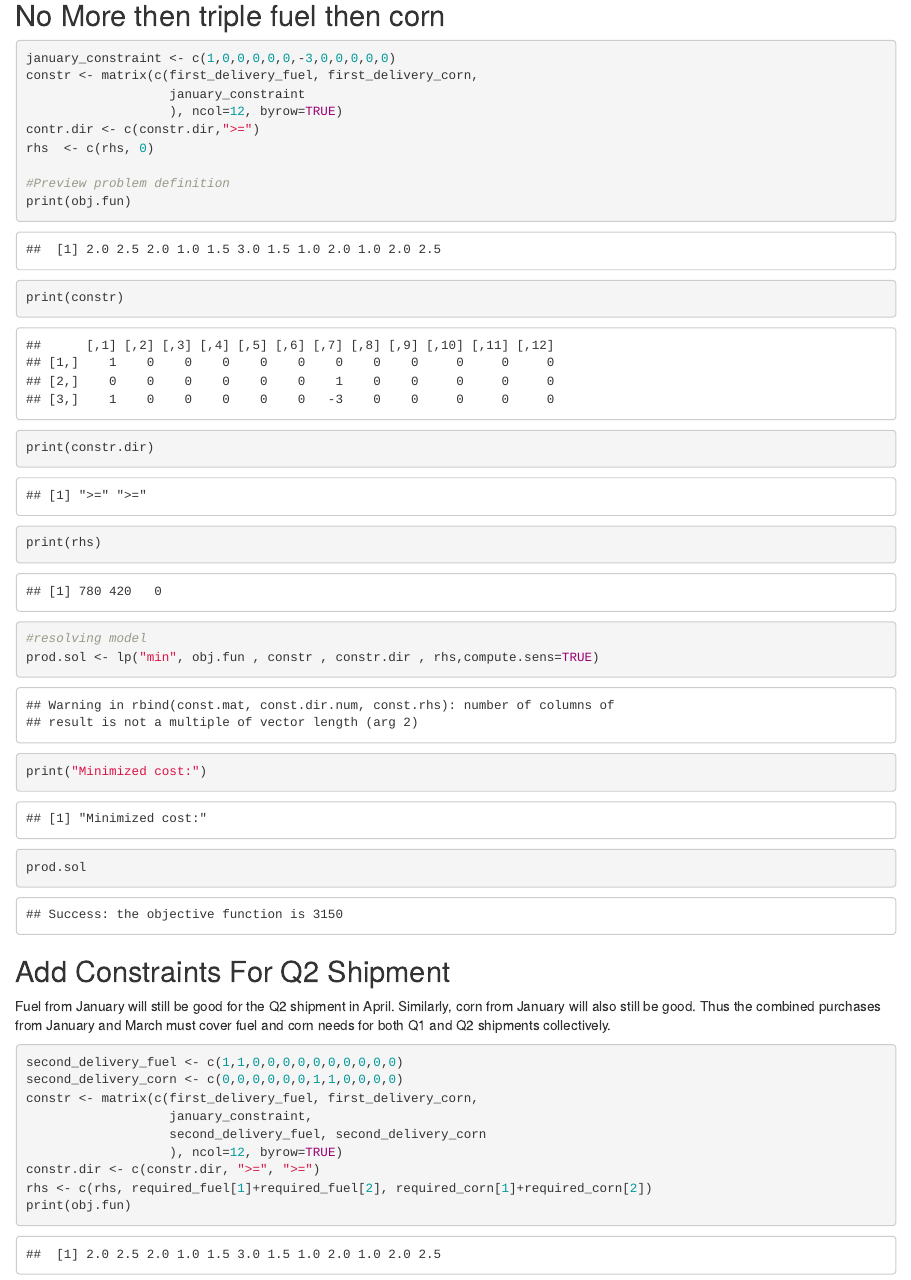
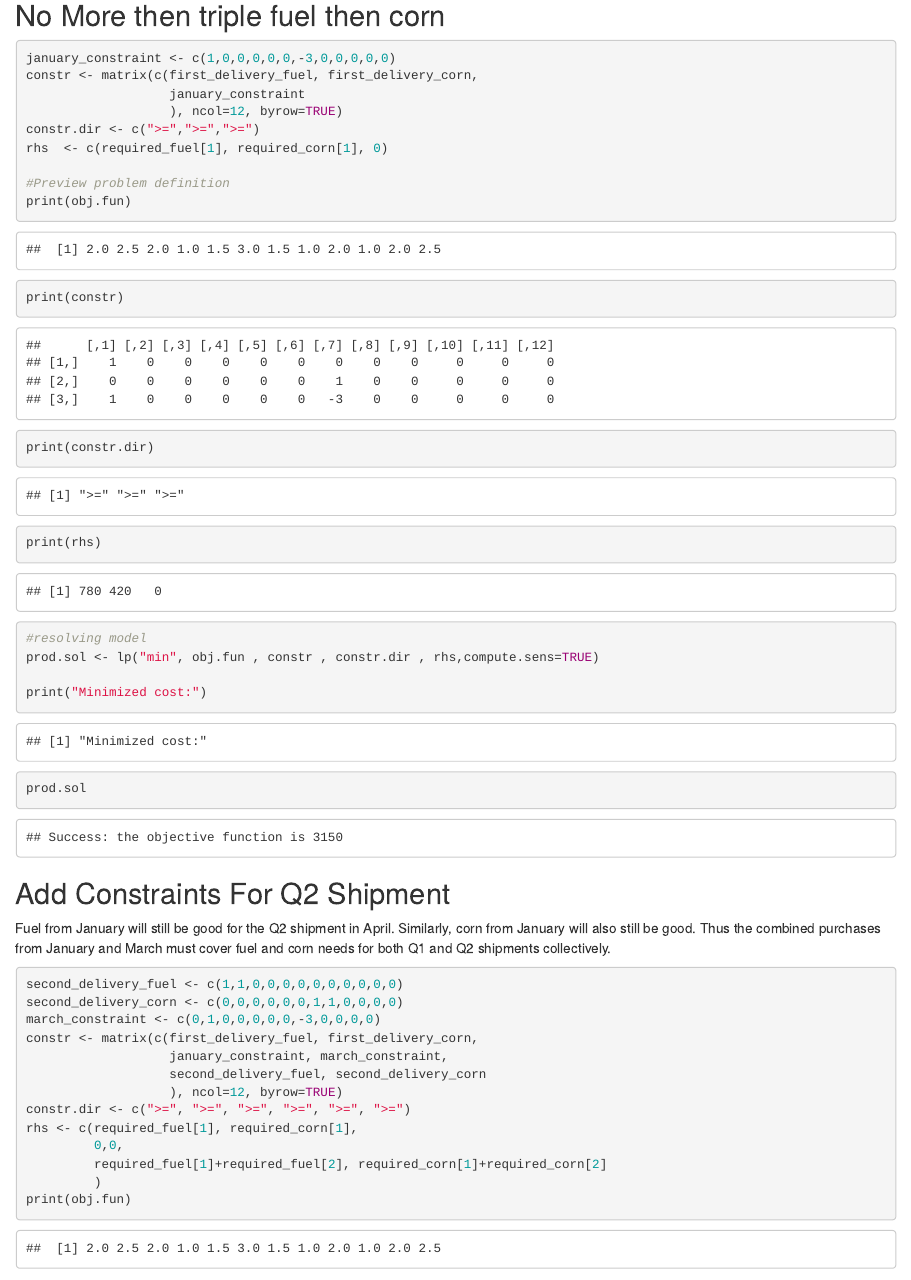
Before and after one commit to Matthew-Mitchell/iia_challenges_lpsolve, an R Markdown document (BioFuel.Rmd): the page in a window 1100 px wide, from 2210 px down. Rendered offline with R 4.5, knitr and Pandoc, with nearby package versions; some code elsewhere in the file could not run offline.

Commit message:
Updating code through third quarter including fuel x3 constraints. Cleaning up constraints.dir and rhs to explicitly state constraints and remove recursive calls.

````diff
--- a/BioFuel.Rmd
+++ b/BioFuel.Rmd
@@ -99,8 +99,8 @@ january_constraint <- c(1,0,0,0,0,0,-3,0,0,0,0,0)
 constr <- matrix(c(first_delivery_fuel, first_delivery_corn,
                    january_constraint
                    ), ncol=12, byrow=TRUE)
-contr.dir <- c(constr.dir,">=")
-rhs  <- c(rhs, 0)
+constr.dir <- c(">=",">=",">=")
+rhs  <- c(required_fuel[1], required_corn[1], 0)
 
 #Preview problem definition
 print(obj.fun)
@@ -120,9 +120,23 @@ Fuel from January will still be good for the Q2 shipment in April. Similarly, co
 ```{r}
 second_delivery_fuel <- c(1,1,0,0,0,0,0,0,0,0,0,0)
 second_delivery_corn <- c(0,0,0,0,0,0,1,1,0,0,0,0)
+march_constraint <- c(0,1,0,0,0,0,0,-3,0,0,0,0)
 constr <- matrix(c(first_delivery_fuel, first_delivery_corn,
-                   january_constraint,
+                   january_constraint, march_constraint,
                    second_delivery_fuel, second_delivery_corn
                    ), ncol=12, byrow=TRUE)
-constr.dir <- c(constr.dir, ">=", ">=")
-rhs <- c(rhs, required_fuel[1]+required_fuel[2], required_corn[1]+required_corn[2])
+constr.dir <- c(">=", ">=", ">=", ">=", ">=", ">=")
+rhs <- c(required_fuel[1], required_corn[1],
+         0,0,
+         required_fuel[1]+required_fuel[2], required_corn[1]+required_corn[2]
+         )
+print(obj.fun)
+print(constr)
+print(constr.dir)
+print(rhs)
+```
+
+# Reoptimize Solution
+```{r}
+#solving model
+prod.sol <- lp("min", obj.fun , constr , constr.dir , rhs, compute.sens=TRUE)
@@ -128,0 +149,2 @@ rhs <- c(rhs, required_fuel[1]+required_fuel[2], required_corn[1]+required_corn[
+print("Minimized cost:")
+prod.sol
@@ -128,0 +159 @@ rhs <- c(rhs, required_fuel[1]+required_fuel[2], required_corn[1]+required_corn[
+                         0,0,0,0,0,0)
@@ -129,3 +165,23 @@ rhs <- c(rhs, required_fuel[1]+required_fuel[2], required_corn[1]+required_corn[
+                    0,0,-3,0,0,0)
+july_constraint <- c(0,0,0,1,0,0,
+                    0,0,0,-3,0,0)
+constr <- matrix(c(first_delivery_fuel, first_delivery_corn,
+                   january_constraint, march_constraint,
+                   second_delivery_fuel, second_delivery_corn,
+                   may_constraint, july_constraint,
+                   third_delivery_fuel, third_delivery_corn_p1, third_delivery_corn_p2
+                   ),
+                 ncol=12, byrow=TRUE)
+constr.dir <- c(">=", ">=",
+                ">=", ">=",
+                ">=", ">=",
+                ">=", ">=",
+                ">=", ">=", ">=")
+rhs <- c(required_fuel[1], required_corn[1],
+         0,0,
+         required_fuel[1]+required_fuel[2], required_corn[1]+required_corn[2],
+         0,0,
+         required_fuel[3], required_corn[2]+required_corn[3], required_corn[1]+required_corn[2]+required_corn[3])
 print(obj.fun)
 print(constr)
 print(constr.dir)
@@ -156,17 +204,3 @@ third_delivery_corn_p1 <- c(0,0,0,0,0,0,1,1,1,1,0,0)
-constr <- matrix(c(first_delivery_fuel, first_delivery_corn,
-                   second_delivery_fuel, second_delivery_corn,
-                   third_delivery_fuel, third_delivery_cornp1, third_delivery_corn_p2
-                   ),
-                 ncol=12, byrow=TRUE)
-constr.dir <- c(constr.dir, ">=", ">=", ">=")
-rhs <- c(rhs, required_fuel[3], required_corn[2]+required_corn[3], required_corn[1]+required_corn[2]+required_corn[3])
-print(obj.fun)
-print(constr)
-print(constr.dir)
-print(rhs)
-```
-```
-
 ## Fourth Quarter Constraints
 
 
````
Also changed, not shown: BioFuel.nb.html, BioFuel.Rmd (27 more changed lines).
